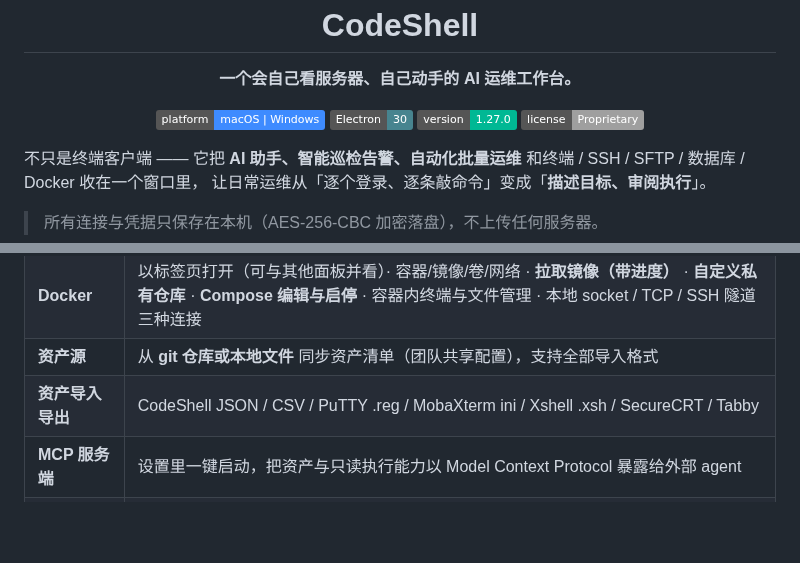
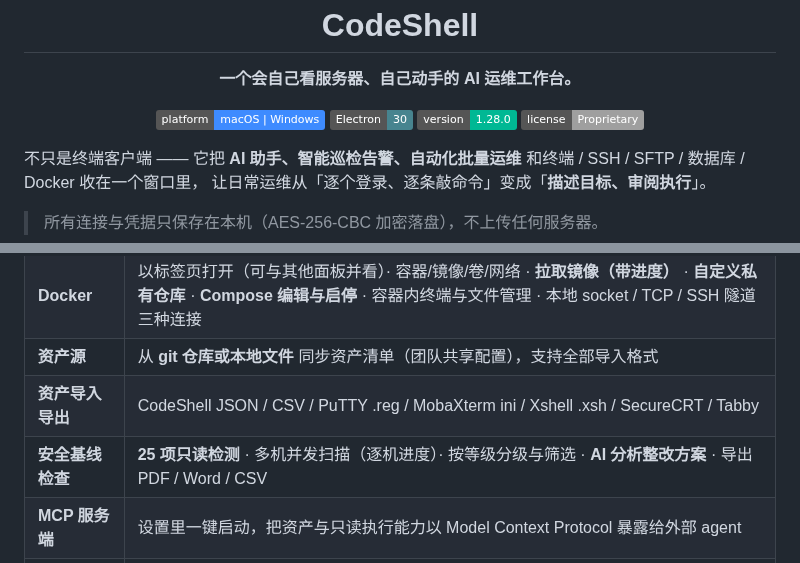
Before and after one commit to ycui980429-hue/CodeShell, a Markdown page: README.md, 2 parts joined by grey strips. Drawn GitHub-style; badges without logos; blank space fills up the shorter version.

Commit message:
docs: v1.28.0 —— 安全基线检查（新增 3 张截图 + 功能说明 + 更新日志）

```diff
--- a/README.md
+++ b/README.md
@@ -5,7 +5,7 @@
   <p>
     <img alt="platform" src="https://img.shields.io/badge/platform-macOS%20%7C%20Windows-3e8bff" />
     <img alt="electron" src="https://img.shields.io/badge/Electron-30-47848f" />
-    <img alt="version" src="https://img.shields.io/badge/version-1.27.0-00b894" />
+    <img alt="version" src="https://img.shields.io/badge/version-1.28.0-00b894" />
     <img alt="license" src="https://img.shields.io/badge/license-Proprietary-lightgrey" />
   </p>
 </div>
@@ -100,6 +128,7 @@ AI 自己决定跑 `df -h` 看分区、用 `du` 定位到 `/var/log`，
 | **Docker** | 以标签页打开（可与其他面板并看）· 容器/镜像/卷/网络 · **拉取镜像（带进度）** · **自定义私有仓库** · **Compose 编辑与启停** · 容器内终端与文件管理 · 本地 socket / TCP / SSH 隧道三种连接 |
 | **资产源** | 从 **git 仓库或本地文件** 同步资产清单（团队共享配置），支持全部导入格式 |
 | **资产导入导出** | CodeShell JSON / CSV / PuTTY .reg / MobaXterm ini / Xshell .xsh / SecureCRT / Tabby |
+| **安全基线检查** | **25 项只读检测** · 多机并发扫描（逐机进度）· 按等级分级与筛选 · **AI 分析整改方案** · 导出 PDF / Word / CSV |
 | **MCP 服务端** | 设置里一键启动，把资产与只读执行能力以 Model Context Protocol 暴露给外部 agent |
 | **外观** | 深色 / 浅色 / **霓虹深色（分色显示）** / **暖色深色（护眼）** / **柔和浅色（纸感）** / 跟随系统 —— **终端配色随主题切换** |
 
```
Also changed, not shown: other parts of README.md (+28 -0 lines), CHANGELOG.md (+32 -0 lines), assets/screenshots/09-security-scan.png (added), assets/screenshots/10-security-detail.png (added), assets/screenshots/11-security-ai.png (added).
